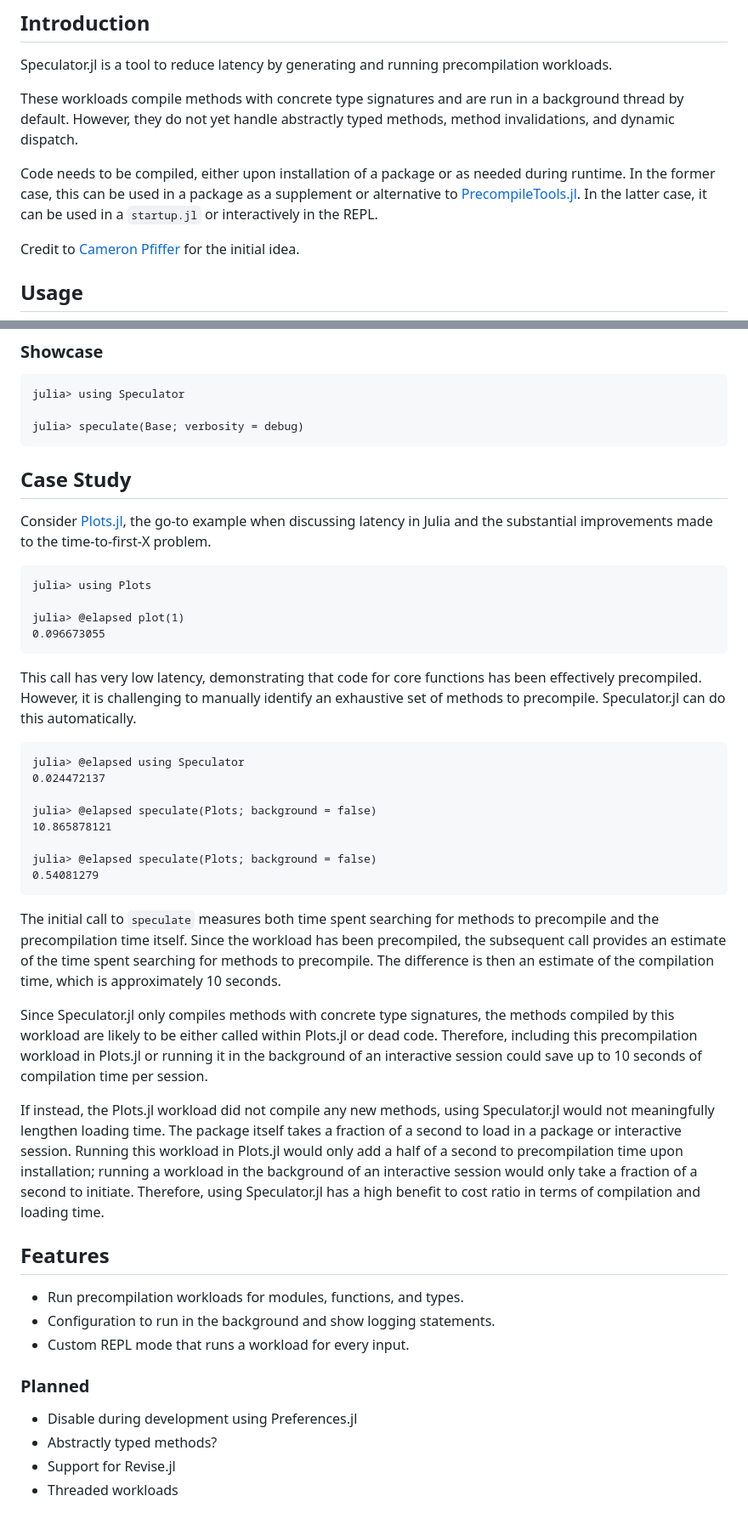
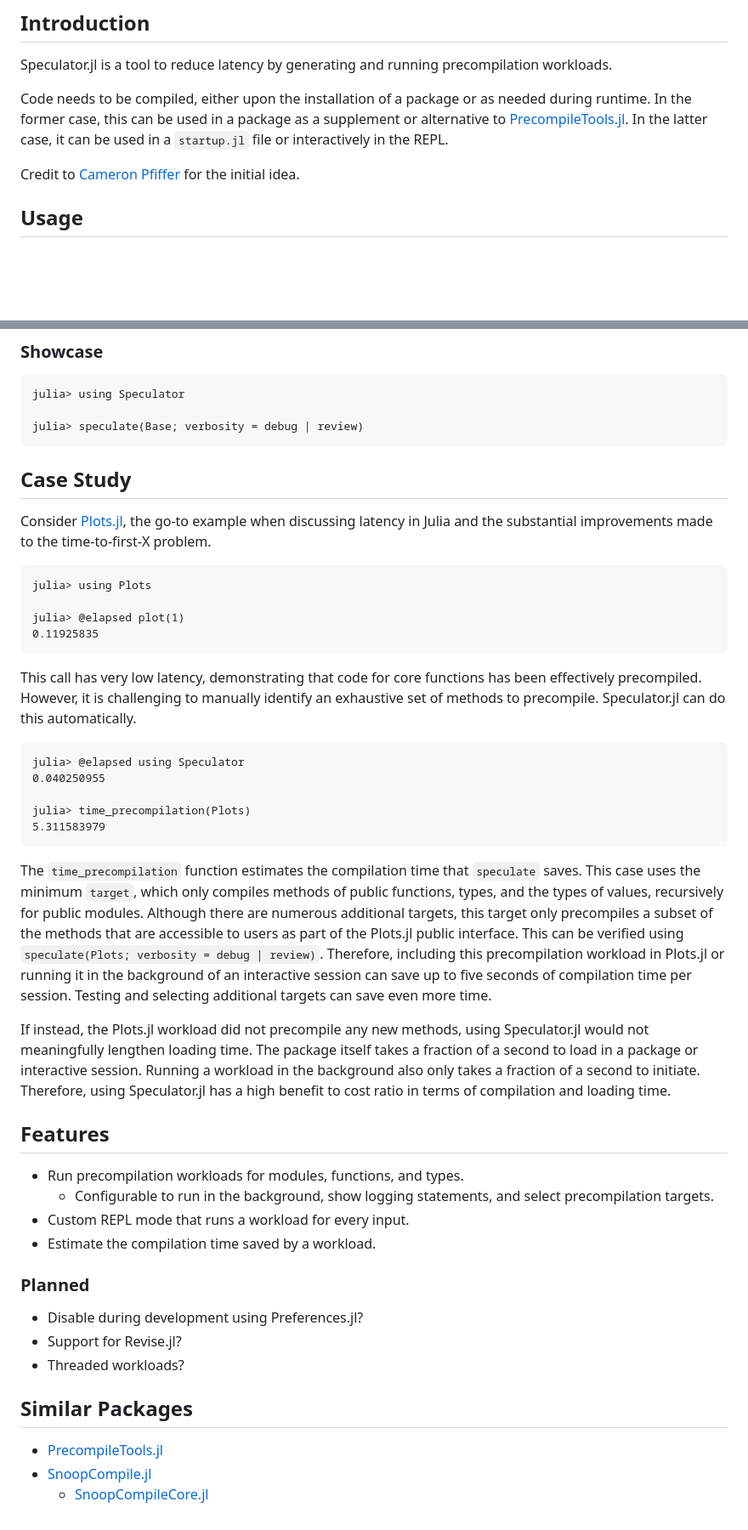
Before and after one commit to jakobjpeters/Speculator.jl, a Markdown page: README.md, 2 parts joined by grey strips. Shown at 85% size. Rendered like a GitHub page; blank space fills up the shorter version.

````diff
--- a/README.md
+++ b/README.md
@@ -5,15 +5,10 @@
 
 Speculator.jl is a tool to reduce latency by generating and running precompilation workloads.
 
-These workloads compile methods with concrete type
-signatures and are run in a background thread by default.
-However, they do not yet handle abstractly typed methods,
-method invalidations, and dynamic dispatch.
-
-Code needs to be compiled, either upon installation of a package or as needed during runtime.
+Code needs to be compiled, either upon the installation of a package or as needed during runtime.
 In the former case, this can be used in a package as a supplement or alternative to
 [PrecompileTools.jl](https://github.com/JuliaLang/PrecompileTools.jl).
-In the latter case, it can be used in a `startup.jl` or interactively in the REPL.
+In the latter case, it can be used in a `startup.jl` file or interactively in the REPL.
 
 Credit to [Cameron Pfiffer](https://github.com/cpfiffer) for the initial idea.
 
@@ -32,7 +27,7 @@ julia> add(; url = "github.com/jakobjpeters/Speculator.jl")
 ```julia-repl
 julia> using Speculator
 
-julia> speculate(Base; verbosity = debug)
+julia> speculate(Base; verbosity = debug | review)
 ```
 
 ## Case Study
@@ -44,7 +39,7 @@ latency in Julia and the substantial improvements made to the time-to-first-X pr
 julia> using Plots
 
 julia> @elapsed plot(1)
-0.096673055
+0.11925835
 ```
 
 This call has very low latency, demonstrating that code
@@ -54,45 +49,45 @@ Speculator.jl can do this automatically.
 
 ```julia-repl
 julia> @elapsed using Speculator
-0.024472137
+0.040250955
 
-julia> @elapsed speculate(Plots; background = false)
-10.865878121
-
-julia> @elapsed speculate(Plots; background = false)
-0.54081279
+julia> time_precompilation(Plots)
+5.311583979
 ```
 
-The initial call to `speculate` measures both time spent searching
-for methods to precompile and the precompilation time itself.
-Since the workload has been precompiled, the subsequent call provides
-an estimate of the time spent searching for methods to precompile.
-The difference is then an estimate of the compilation time,
-which is approximately 10 seconds.
+The `time_precompilation` function estimates the compilation time that `speculate` saves.
+This case uses the minimum `target`, which only compiles methods of public
+functions, types, and the types of values, recursively for public modules.
+Although there are numerous additional targets, this target only precompiles a subset
+of the methods that are accessible to users as part of the Plots.jl public interface.
+This can be verified using `speculate(Plots; verbosity = debug | review)`.
+Therefore, including this precompilation workload in Plots.jl or running it in the background
+of an interactive session can save up to five seconds of compilation time per session.
+Testing and selecting additional targets can save even more time.
 
-Since Speculator.jl only compiles methods with concrete type signatures, the
-methods compiled by this workload are likely to be either called within Plots.jl or dead code.
-Therefore, including this precompilation workload in Plots.jl or running it in the background
-of an interactive session could save up to 10 seconds of compilation time per session.
-
-If instead, the Plots.jl workload did not compile any new methods,
+If instead, the Plots.jl workload did not precompile any new methods,
 using Speculator.jl would not meaningfully lengthen loading time.
 The package itself takes a fraction of a second to load in a package or interactive session.
-Running this workload in Plots.jl would only add a half of a second to
-precompilation time upon installation; running a workload in the background
-of an interactive session would only take a fraction of a second to initiate.
+Running a workload in the background also only takes a fraction of a second to initiate.
 Therefore, using Speculator.jl has a high benefit to
 cost ratio in terms of compilation and loading time.
 
 ## Features
 
 - Run precompilation workloads for modules, functions, and types.
-- Configuration to run in the background and show logging statements.
+    - Configurable to run in the background,
+        show logging statements, and select precompilation targets.
 - Custom REPL mode that runs a workload for every input.
+- Estimate the compilation time saved by a workload.
 
 ### Planned
 
-- Disable during development using Preferences.jl
-- Abstractly typed methods?
-- Support for Revise.jl
-- Threaded workloads
+- Disable during development using Preferences.jl?
+- Support for Revise.jl?
+- Threaded workloads?
+
+## Similar Packages
+
+- [PrecompileTools.jl](https://github.com/JuliaLang/PrecompileTools.jl)
+- [SnoopCompile.jl](https://github.com/timholy/SnoopCompile.jl)
+    - [SnoopCompileCore.jl](https://github.com/timholy/SnoopCompile.jl/tree/master/SnoopCompileCore)
````
